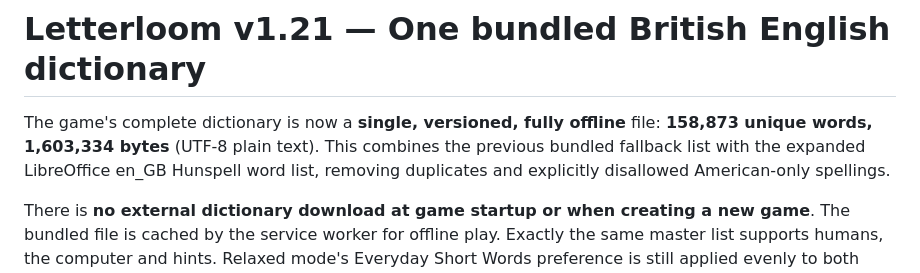
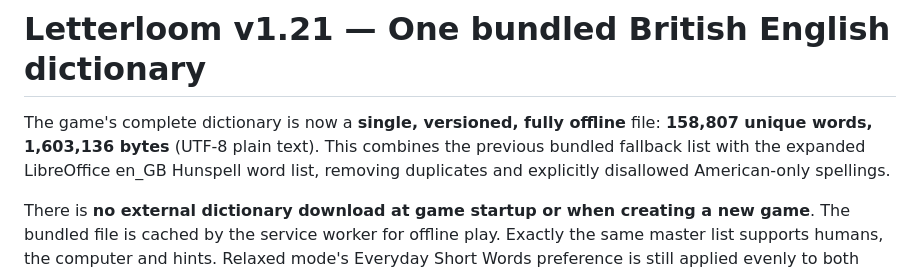
Before and after one commit to neily888/letterloom, a Markdown page: README.md, the part around the change. Rendered like a GitHub page.

Commit message:
Finalise master word count and documentation

```diff
--- a/README.md
+++ b/README.md
@@ -1,6 +1,6 @@
 # Letterloom v1.21 — One bundled British English dictionary
 
-The game's complete dictionary is now a **single, versioned, fully offline** file: **158,873 unique words, 1,603,334 bytes** (UTF-8 plain text). This combines the previous bundled fallback list with the expanded LibreOffice en_GB Hunspell word list, removing duplicates and explicitly disallowed American-only spellings.
+The game's complete dictionary is now a **single, versioned, fully offline** file: **158,807 unique words, 1,603,136 bytes** (UTF-8 plain text). This combines the previous bundled fallback list with the expanded LibreOffice en_GB Hunspell word list, removing duplicates and explicitly disallowed American-only spellings.
 
 There is **no external dictionary download at game startup or when creating a new game**. The bundled file is cached by the service worker for offline play. Exactly the same master list supports humans, the computer and hints. Relaxed mode's Everyday Short Words preference is still applied evenly to both players. The familiar-word preference for the computer remains intact. Existing saved matches, including their selected word-rule preference, are preserved.
 
```
